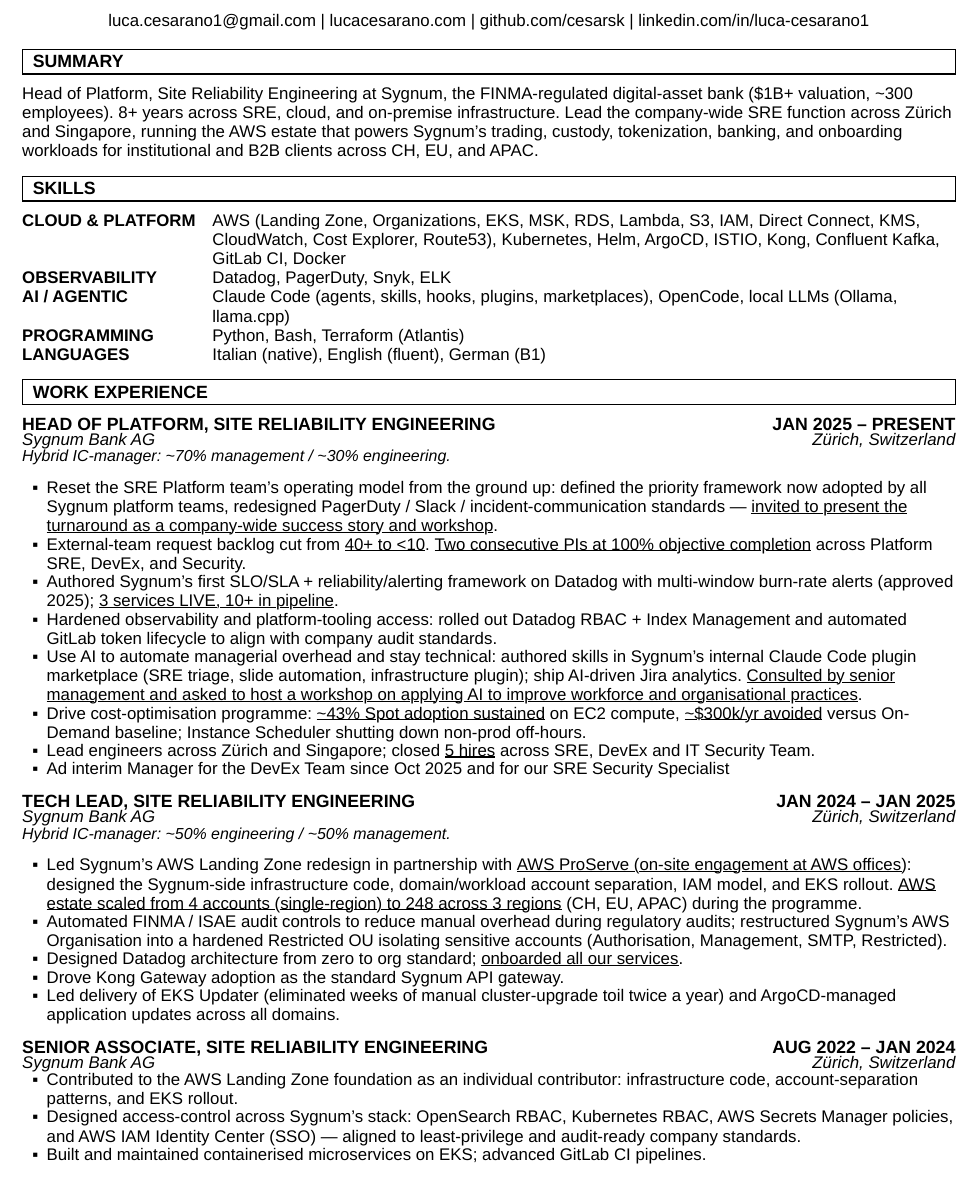
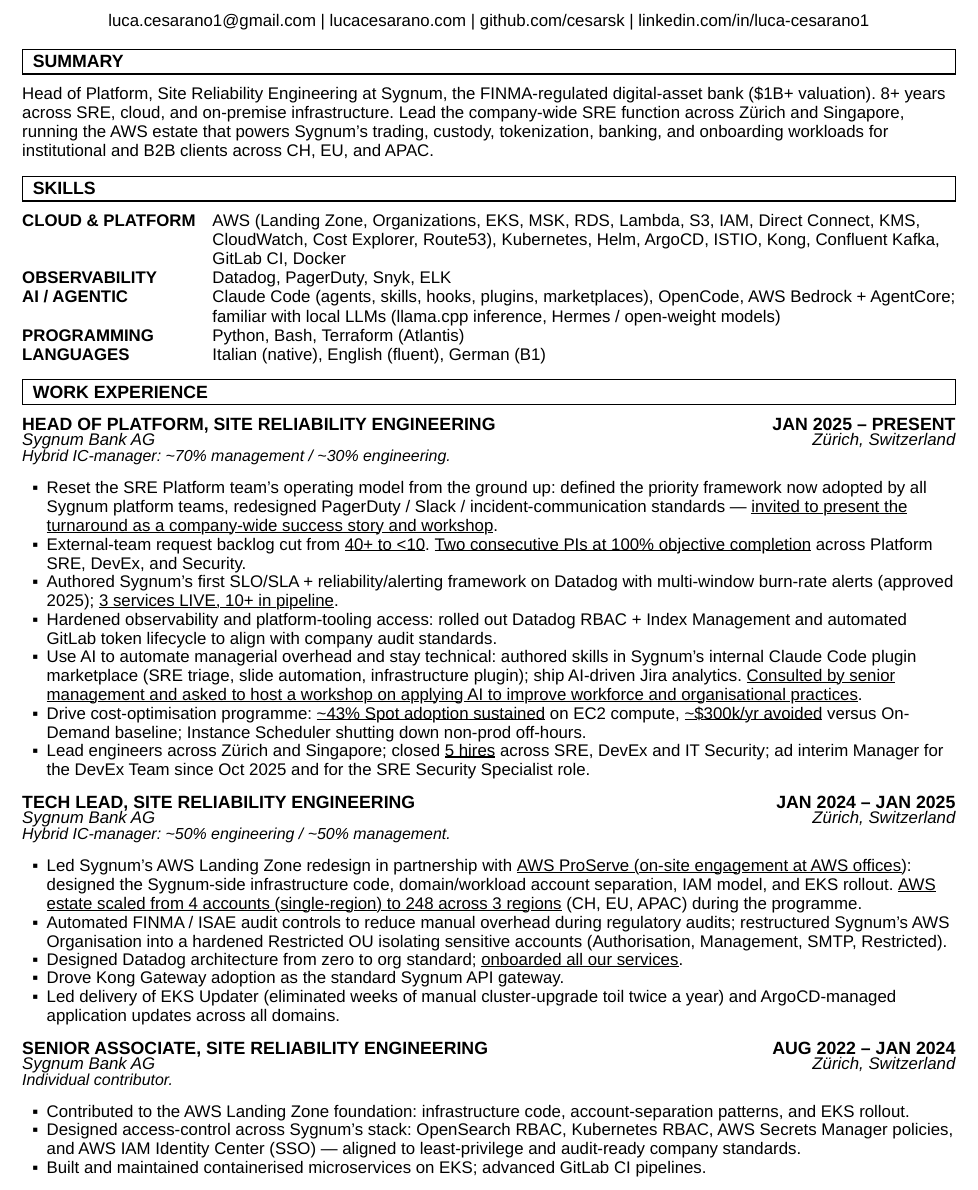
Before and after one commit to Cesarsk/lucacesarano-resume, a Typst document (main.typ): part of page 1 of 2, cut so that both start at the same text. Compiled offline with Typst 0.15; a missing font is replaced by an installed copy or a similar font.

Commit message:
refactor: tighten Summary; add AWS Bedrock/AgentCore + Hermes; merge ad-interim into team bullet; fix Education typo
- Summary: drop "~300 employees" (overdetail).
- Skills AI / AGENTIC: drop Ollama; add AWS Bedrock + AgentCore; reframe local
  LLMs as "familiar with" (llama.cpp inference, Hermes / open-weight models).
- Head of: merge people-scope + ad-interim into one bullet (8 → 7).
- Senior Associate: italic "Individual contributor" subline; drop redundant
  phrase from bullet 1.
- Education: remove "The outcome is a Pubblication" (typo + redundant).

```diff
--- a/main.typ
+++ b/main.typ
@@ -71,11 +71,11 @@
 #section[Summary] #v(0.2em)
 
 Head of Platform, Site Reliability Engineering at Sygnum, the FINMA-regulated
-digital-asset bank (\$1B+ valuation, \~300 employees). 8+ years across SRE,
-cloud, and on-premise infrastructure. Lead the company-wide SRE function across
-Zürich and Singapore, running the AWS estate that powers Sygnum's trading,
-custody, tokenization, banking, and onboarding workloads for institutional and
-B2B clients across CH, EU, and APAC.
+digital-asset bank (\$1B+ valuation). 8+ years across SRE, cloud, and
+on-premise infrastructure. Lead the company-wide SRE function across Zürich
+and Singapore, running the AWS estate that powers Sygnum's trading, custody,
+tokenization, banking, and onboarding workloads for institutional and B2B
+clients across CH, EU, and APAC.
 
 // =============================================================
 // SKILLS
@@ -94,7 +94,7 @@
   [Datadog, PagerDuty, Snyk, ELK],
 
   text(weight: "bold", "AI / AGENTIC"),
-  [Claude Code (agents, skills, hooks, plugins, marketplaces), OpenCode, local LLMs (Ollama, llama.cpp)],
+  [Claude Code (agents, skills, hooks, plugins, marketplaces), OpenCode, AWS Bedrock + AgentCore; familiar with local LLMs (llama.cpp inference, Hermes / open-weight models)],
 
   text(weight: "bold", "PROGRAMMING"),
   [Python, Bash, Terraform (Atlantis)],
@@ -120,8 +120,7 @@
 - Hardened observability and platform-tooling access: rolled out Datadog RBAC + Index Management and automated GitLab token lifecycle to align with company audit standards.
 - Use AI to automate managerial overhead and stay technical: authored skills in Sygnum's internal Claude Code plugin marketplace (SRE triage, slide automation, infrastructure plugin); ship AI-driven Jira analytics. #underline[Consulted by senior management and asked to host a workshop on applying AI to improve workforce and organisational practices].
 - Drive cost-optimisation programme: #underline[\~43% Spot adoption sustained] on EC2 compute, #underline[\~\$300k/yr avoided] versus On-Demand baseline; Instance Scheduler shutting down non-prod off-hours.
-- Lead engineers across Zürich and Singapore; closed #underline[5 hires] across SRE, DevEx and IT Security Team.
-- Ad interim Manager for the DevEx Team since Oct 2025 and for our SRE Security Specialist
+- Lead engineers across Zürich and Singapore; closed #underline[5 hires] across SRE, DevEx and IT Security; ad interim Manager for the DevEx Team since Oct 2025 and for the SRE Security Specialist role.
 
 #v(0.6em)
 
@@ -141,7 +140,9 @@
 #role("Senior Associate, Site Reliability Engineering", "AUG 2022 – JAN 2024")
 #company("Sygnum Bank AG", "Zürich, Switzerland")
 
-- Contributed to the AWS Landing Zone foundation as an individual contributor: infrastructure code, account-separation patterns, and EKS rollout.
+#text(size: 9pt, style: "italic")[Individual contributor.]
+
+- Contributed to the AWS Landing Zone foundation: infrastructure code, account-separation patterns, and EKS rollout.
 - Designed access-control across Sygnum's stack: OpenSearch RBAC, Kubernetes RBAC, AWS Secrets Manager policies, and AWS IAM Identity Center (SSO) — aligned to least-privilege and audit-ready company standards.
 - Built and maintained containerised microservices on EKS; advanced GitLab CI pipelines.
 
```
Also changed, not shown: main.typ (2 more changed lines).
